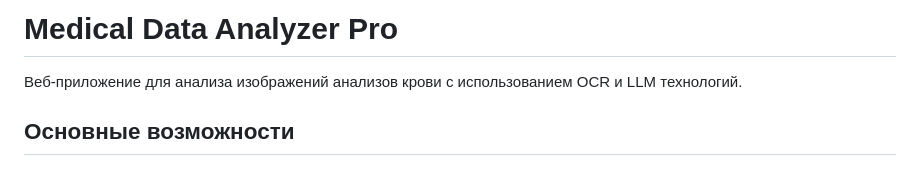
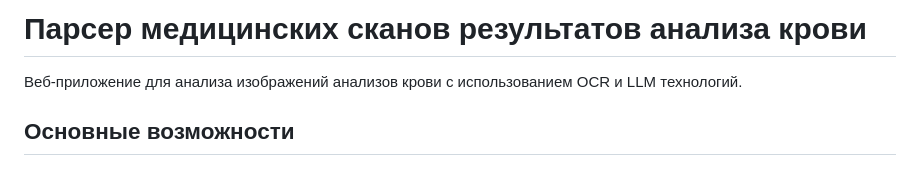
Before and after one commit to Marlog74/BloodTests_OCR_LLM, a Markdown page: README.md, the part around the change. Rendered like a GitHub page.

```diff
--- a/README.md
+++ b/README.md
@@ -1,4 +1,4 @@
-# Medical Data Analyzer Pro
+# Парсер медицинских сканов результатов анализа крови
 
 Веб-приложение для анализа изображений анализов крови с использованием OCR и LLM технологий.
 
```
